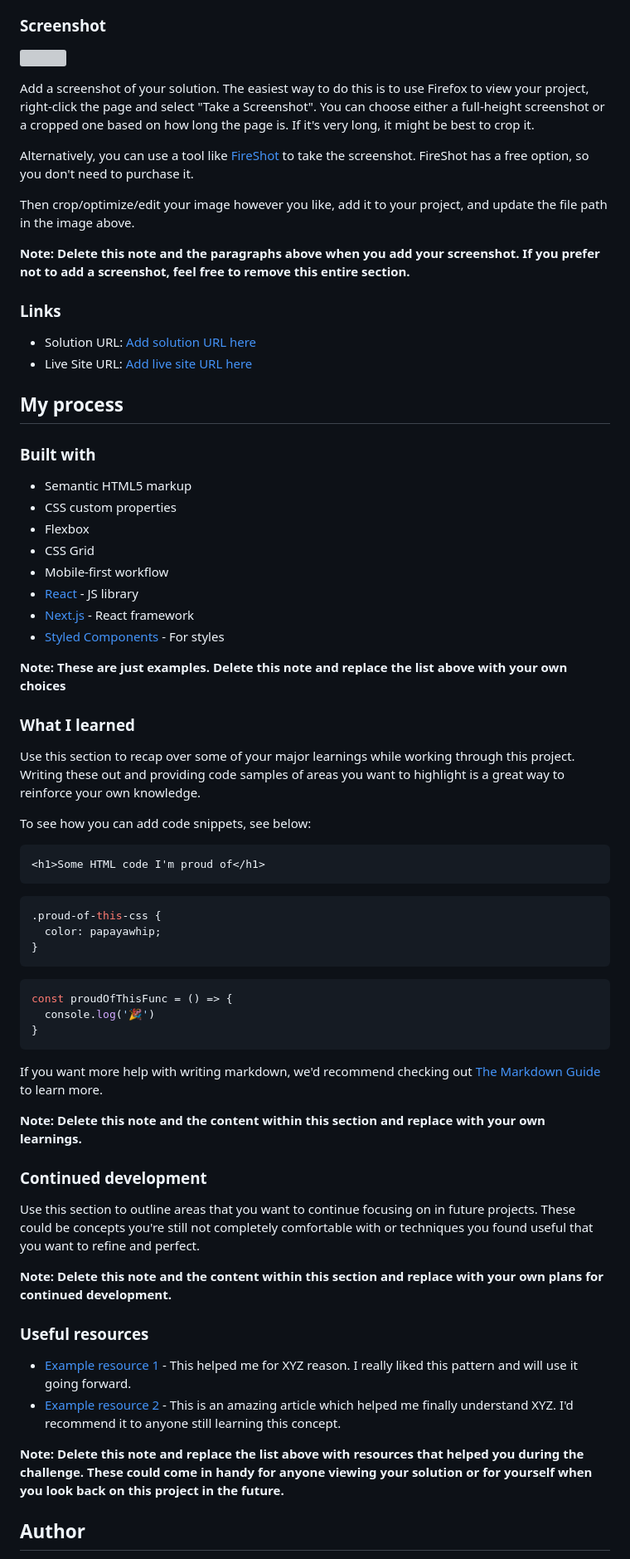
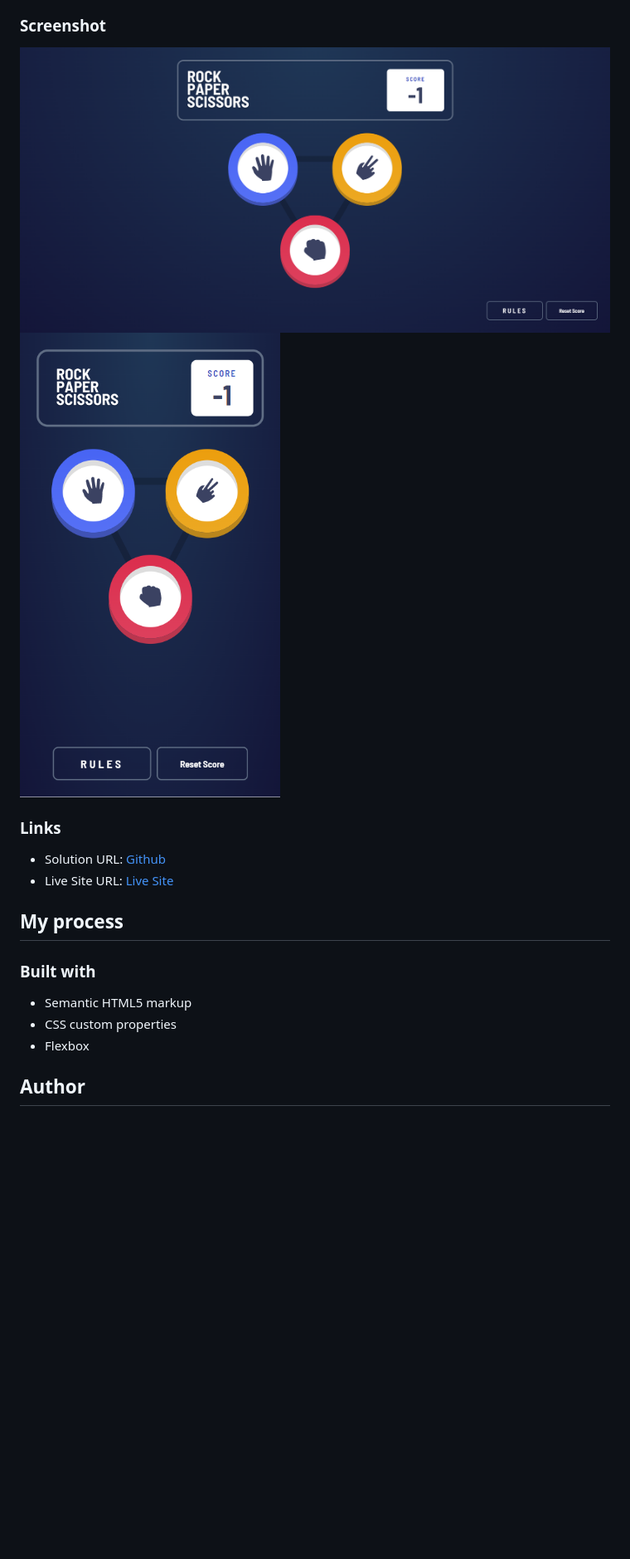
Before and after one commit to doganfurkan/rock-paper-scissors-master, a Markdown page: README.md, the part around the change printed below. Shown: that part at 83% size. GitHub-like rendering; pictures changed too: images/ss-mobile.png (added), images/ss.png (added); blank space fills up the shorter version; grey boxes are pictures that could not be loaded.

````diff
--- a/README.md
+++ b/README.md
@@ -28,20 +28,14 @@ Users should be able to:
 
 ### Screenshot
 
-![](./screenshot.jpg)
+![Screenshot](./images/ss.png)
+![Screenshot](./images/ss-mobile.png)
 
-Add a screenshot of your solution. The easiest way to do this is to use Firefox to view your project, right-click the page and select "Take a Screenshot". You can choose either a full-height screenshot or a cropped one based on how long the page is. If it's very long, it might be best to crop it.
-
-Alternatively, you can use a tool like [FireShot](https://getfireshot.com/) to take the screenshot. FireShot has a free option, so you don't need to purchase it.
-
-Then crop/optimize/edit your image however you like, add it to your project, and update the file path in the image above.
-
-**Note: Delete this note and the paragraphs above when you add your screenshot. If you prefer not to add a screenshot, feel free to remove this entire section.**
 
 ### Links
 
-- Solution URL: [Add solution URL here](https://your-solution-url.com)
-- Live Site URL: [Add live site URL here](https://your-live-site-url.com)
+- Solution URL: [Github](https://github.com/doganfurkan/rock-paper-scissors-master)
+- Live Site URL: [Live Site](https://doganfurkan.github.io/rock-paper-scissors-master/)
 
 ## My process
 
@@ -50,50 +44,6 @@ Then crop/optimize/edit your image however you like, add it to your project, and
 - Semantic HTML5 markup
 - CSS custom properties
 - Flexbox
-- CSS Grid
-- Mobile-first workflow
-- [React](https://reactjs.org/) - JS library
-- [Next.js](https://nextjs.org/) - React framework
-- [Styled Components](https://styled-components.com/) - For styles
-
-**Note: These are just examples. Delete this note and replace the list above with your own choices**
-
-### What I learned
-
-Use this section to recap over some of your major learnings while working through this project. Writing these out and providing code samples of areas you want to highlight is a great way to reinforce your own knowledge.
-
-To see how you can add code snippets, see below:
-
-```html
-<h1>Some HTML code I'm proud of</h1>
-```
-```css
-.proud-of-this-css {
-  color: papayawhip;
-}
-```
-```js
-const proudOfThisFunc = () => {
-  console.log('🎉')
-}
-```
-
-If you want more help with writing markdown, we'd recommend checking out [The Markdown Guide](https://www.markdownguide.org/) to learn more.
-
-**Note: Delete this note and the content within this section and replace with your own learnings.**
-
-### Continued development
-
-Use this section to outline areas that you want to continue focusing on in future projects. These could be concepts you're still not completely comfortable with or techniques you found useful that you want to refine and perfect.
-
-**Note: Delete this note and the content within this section and replace with your own plans for continued development.**
-
-### Useful resources
-
-- [Example resource 1](https://www.example.com) - This helped me for XYZ reason. I really liked this pattern and will use it going forward.
-- [Example resource 2](https://www.example.com) - This is an amazing article which helped me finally understand XYZ. I'd recommend it to anyone still learning this concept.
-
-**Note: Delete this note and replace the list above with resources that helped you during the challenge. These could come in handy for anyone viewing your solution or for yourself when you look back on this project in the future.**
 
 ## Author
 
````
Also changed, not shown: other parts of README.md (+1 -11 lines).
